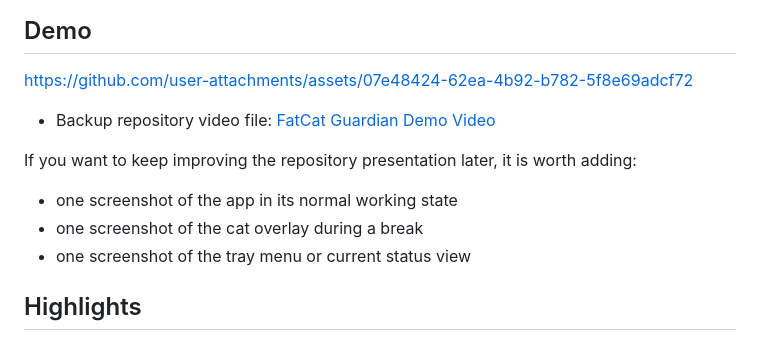
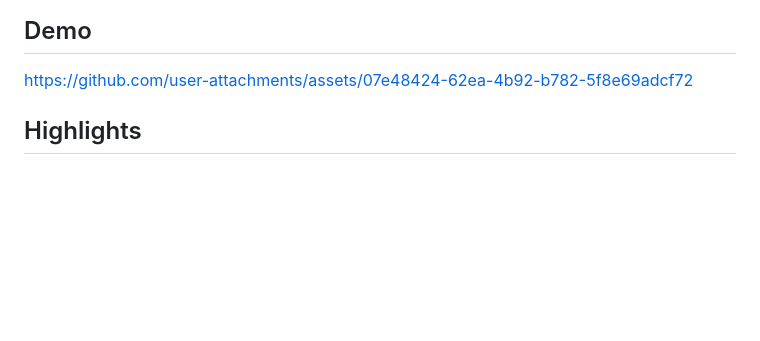
Before and after one commit to Cyrus2333/fatcat-guardian, a Markdown page: README.en.md, the part around the change. Drawn GitHub-style; blank space fills up the shorter version.

Commit message:
Sync README demo updates

```diff
--- a/README.en.md
+++ b/README.en.md
@@ -21,14 +21,6 @@ Huge thanks to the original author for the excellent concept and for open-sourci
 ## Demo
 
 https://github.com/user-attachments/assets/07e48424-62ea-4b92-b782-5f8e69adcf72
-
-- Backup repository video file: [FatCat Guardian Demo Video](./preview/%E8%82%A5%E7%8C%AB%E5%AE%88%E6%8A%A4%E6%BC%94%E7%A4%BA%E8%A7%86%E9%A2%91-opencut.mp4)
-
-If you want to keep improving the repository presentation later, it is worth adding:
-
-- one screenshot of the app in its normal working state
-- one screenshot of the cat overlay during a break
-- one screenshot of the tray menu or current status view
 
 ## Highlights
 
```
Also changed, not shown: README.md (+0 -8 lines).
